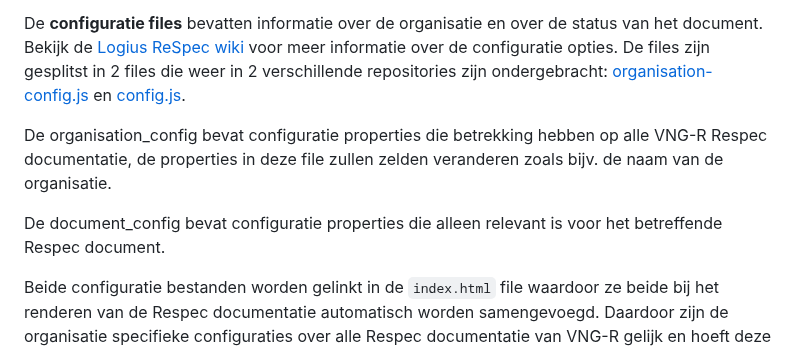
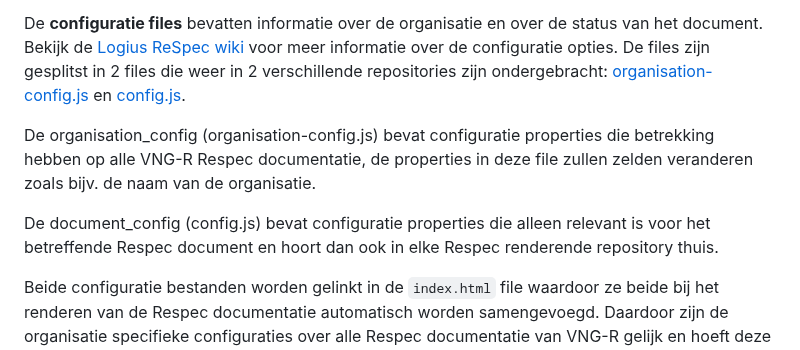
Before and after one commit to melsk-r/VNG-R-Respec-Template, a Markdown page: README.md, the part around the change. Drawn GitHub-style.

```diff
--- a/README.md
+++ b/README.md
@@ -28,10 +28,10 @@ de status van het document. Bekijk de [Logius ReSpec wiki](https://github.com/Lo
 voor meer informatie over de configuratie opties. De files zijn gesplitst in 2 files die weer in 2 verschillende repositories zijn ondergebracht:
 [organisation-config.js](https://github.com/melsk-r/Respec-Organization-configurations/blob/main/js/organisation-config.js) en [config.js](js/config.js).
 
-De organisation_config bevat configuratie properties die betrekking hebben op alle VNG-R Respec documentatie, de properties in deze file
+De organisation_config (organisation-config.js) bevat configuratie properties die betrekking hebben op alle VNG-R Respec documentatie, de properties in deze file
 zullen zelden veranderen zoals bijv. de naam van de organisatie.
 
-De document_config bevat configuratie properties die alleen relevant is voor het betreffende Respec document.
+De document_config (config.js) bevat configuratie properties die alleen relevant is voor het betreffende Respec document en hoort dan ook in elke Respec renderende repository thuis.
 
 Beide configuratie bestanden worden gelinkt in de `index.html` file waardoor ze beide bij het renderen van de Respec documentatie automatisch worden samengevoegd. Daardoor zijn de organisatie specifieke configuraties over alle Respec documentatie van VNG-R gelijk en
 hoeft deze niet steeds gekopieerd te worden. Op deze wijze zorgen we er voor dat alle VNG-R Respec documenten zo eenduidig mogelijk zijn en blijven.
```
